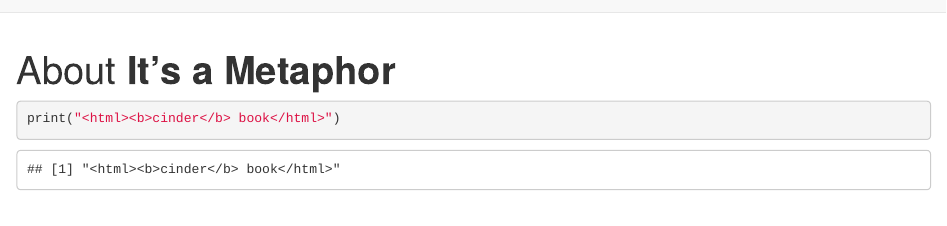
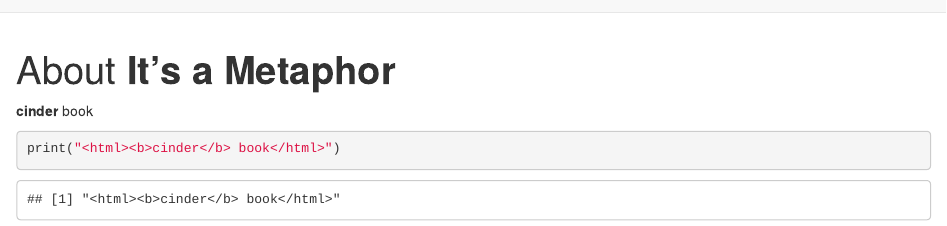
Before and after one commit to jh4909a/Books, an R Markdown document (about.Rmd): the page in a window 1100 px wide, from its top. Rendered offline with R 4.5, knitr and Pandoc, with nearby package versions.

Commit message:
add bold

````diff
--- a/about.Rmd
+++ b/about.Rmd
@@ -2,6 +2,8 @@
 title: "About <b>It's a Metaphor</b>"
 ---
 
+<b>cinder</b> book
+
 ``` {r test}
 print("<html><b>cinder</b> book</html>")
 ```
````
Also changed, not shown: 1 other file.
